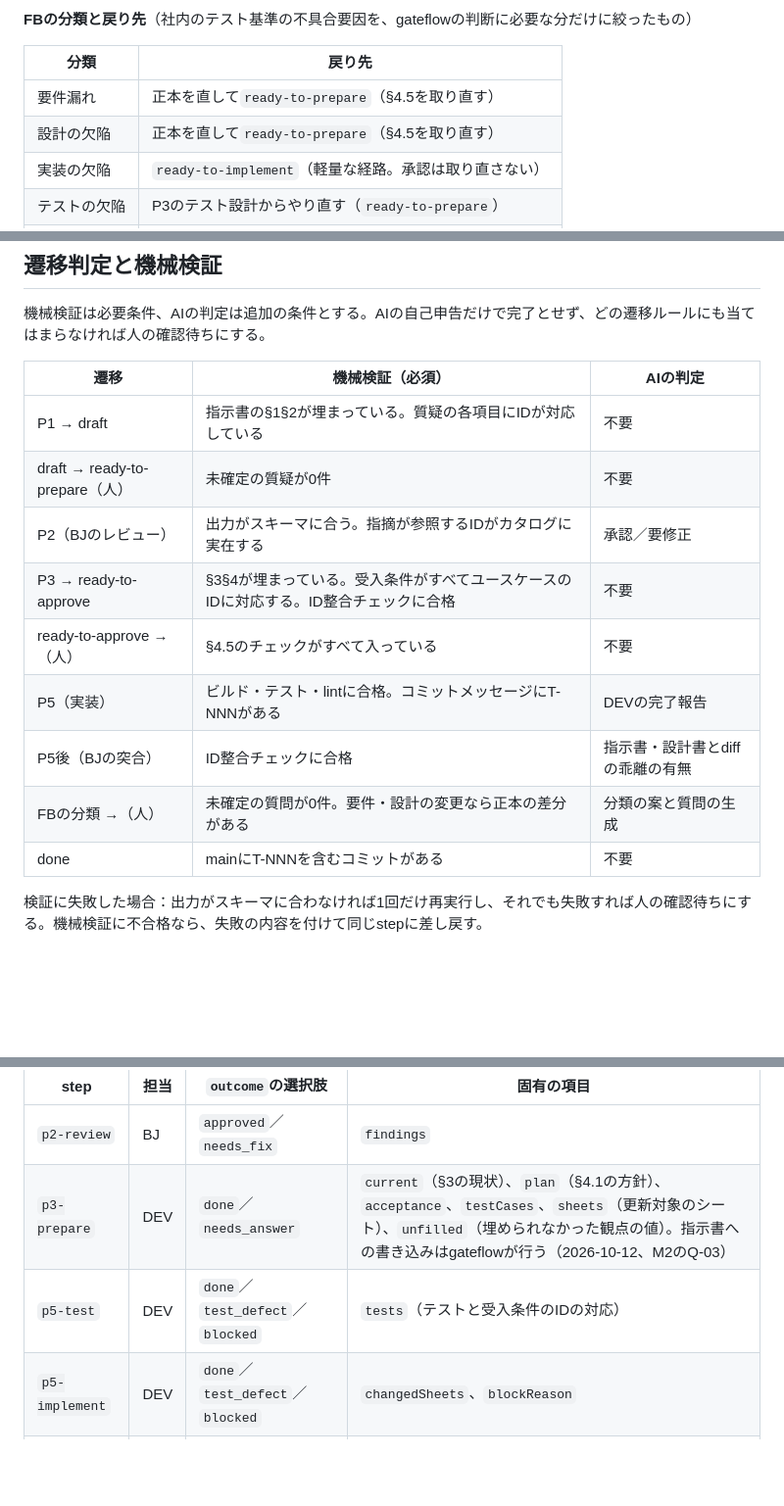
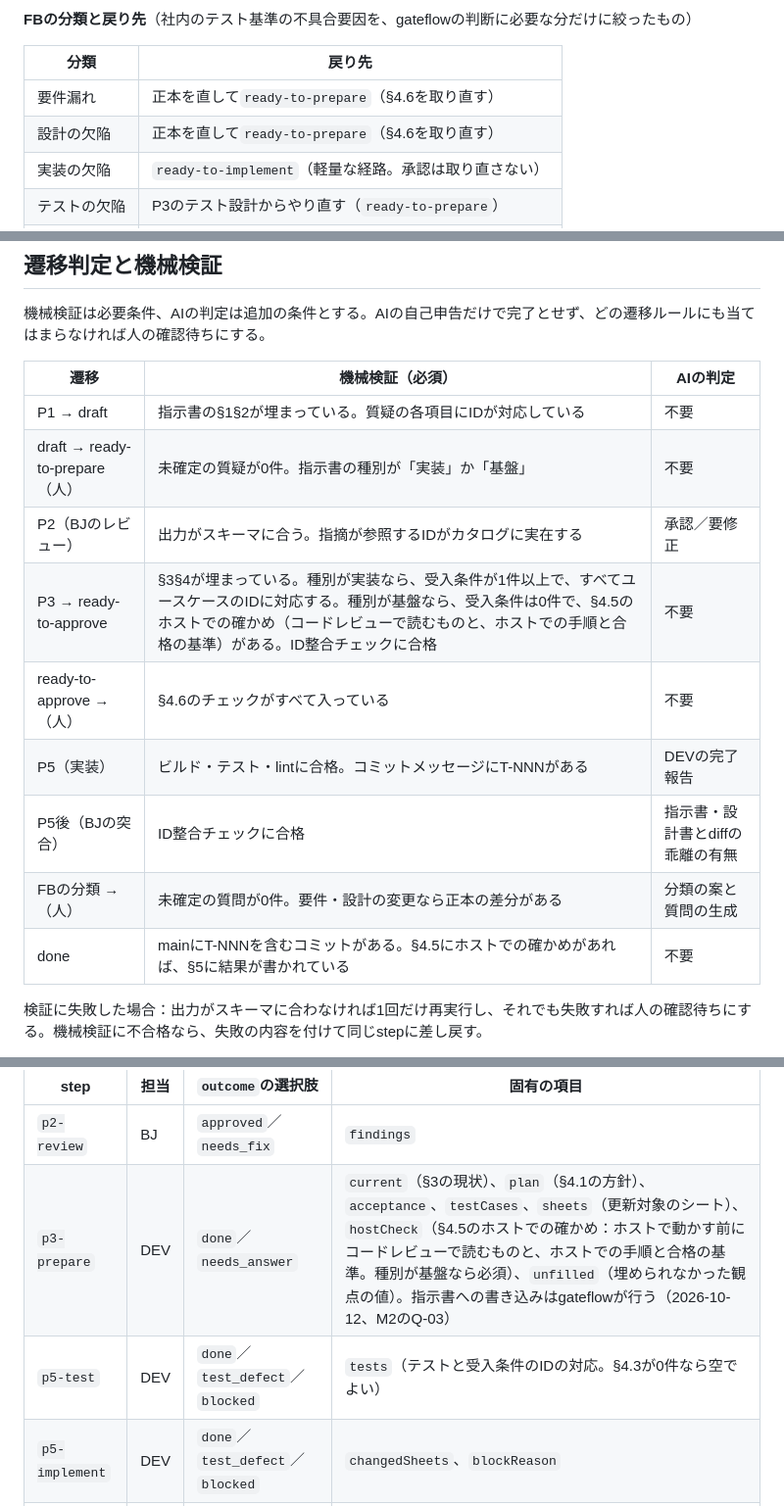
Before and after one commit to suunet/POC_ORCHESTRATOR, a Markdown page: docs/design.md, 3 parts joined by grey strips. Shown at 98% size. GitHub-like rendering; blank space fills up the shorter version.

Commit message:
docs(M2.7): 指示書の種別（実装・基盤）と、基盤のチケットのホストでの確かめを設計に書く

```diff
--- a/docs/design.md
+++ b/docs/design.md
@@ -94,8 +94,8 @@ AI同士の遷移（P2→P3、P5→P5後など）はgateflowが自動で進め
 
 | 分類 | 戻り先 |
 | --- | --- |
-| 要件漏れ | 正本を直して`ready-to-prepare`（§4.5を取り直す） |
-| 設計の欠陥 | 正本を直して`ready-to-prepare`（§4.5を取り直す） |
+| 要件漏れ | 正本を直して`ready-to-prepare`（§4.6を取り直す） |
+| 設計の欠陥 | 正本を直して`ready-to-prepare`（§4.6を取り直す） |
 | 実装の欠陥 | `ready-to-implement`（軽量な経路。承認は取り直さない） |
 | テストの欠陥 | P3のテスト設計からやり直す（`ready-to-prepare`） |
 | 要望 | このチケットでは扱わず、新しい要件依頼書にする |
@@ -141,14 +141,14 @@ AIはCLIの非対話実行で呼び出し、Claude CodeとCursorのどちらを
 | 遷移 | 機械検証（必須） | AIの判定 |
 | --- | --- | --- |
 | P1 → draft | 指示書の§1§2が埋まっている。質疑の各項目にIDが対応している | 不要 |
-| draft → ready-to-prepare（人） | 未確定の質疑が0件 | 不要 |
+| draft → ready-to-prepare（人） | 未確定の質疑が0件。指示書の種別が「実装」か「基盤」 | 不要 |
 | P2（BJのレビュー） | 出力がスキーマに合う。指摘が参照するIDがカタログに実在する | 承認／要修正 |
-| P3 → ready-to-approve | §3§4が埋まっている。受入条件がすべてユースケースのIDに対応する。ID整合チェックに合格 | 不要 |
-| ready-to-approve →（人） | §4.5のチェックがすべて入っている | 不要 |
+| P3 → ready-to-approve | §3§4が埋まっている。種別が実装なら、受入条件が1件以上で、すべてユースケースのIDに対応する。種別が基盤なら、受入条件は0件で、§4.5のホストでの確かめ（コードレビューで読むものと、ホストでの手順と合格の基準）がある。ID整合チェックに合格 | 不要 |
+| ready-to-approve →（人） | §4.6のチェックがすべて入っている | 不要 |
 | P5（実装） | ビルド・テスト・lintに合格。コミットメッセージにT-NNNがある | DEVの完了報告 |
 | P5後（BJの突合） | ID整合チェックに合格 | 指示書・設計書とdiffの乖離の有無 |
 | FBの分類 →（人） | 未確定の質問が0件。要件・設計の変更なら正本の差分がある | 分類の案と質問の生成 |
-| done | mainにT-NNNを含むコミットがある | 不要 |
+| done | mainにT-NNNを含むコミットがある。§4.5にホストでの確かめがあれば、§5に結果が書かれている | 不要 |
 
 検証に失敗した場合：出力がスキーマに合わなければ1回だけ再実行し、それでも失敗すれば人の確認待ちにする。機械検証に不合格なら、失敗の内容を付けて同じstepに差し戻す。
 
@@ -197,8 +200,8 @@ AIはCLIの非対話実行で呼び出し、Claude CodeとCursorのどちらを
 | step | 担当 | `outcome`の選択肢 | 固有の項目 |
 | --- | --- | --- | --- |
 | `p2-review` | BJ | `approved`／`needs_fix` | `findings` |
-| `p3-prepare` | DEV | `done`／`needs_answer` | `current`（§3の現状）、`plan`（§4.1の方針）、`acceptance`、`testCases`、`sheets`（更新対象のシート）、`unfilled`（埋められなかった観点の値）。指示書への書き込みはgateflowが行う（2026-10-12、M2のQ-03） |
-| `p5-test` | DEV | `done`／`test_defect`／`blocked` | `tests`（テストと受入条件のIDの対応） |
+| `p3-prepare` | DEV | `done`／`needs_answer` | `current`（§3の現状）、`plan`（§4.1の方針）、`acceptance`、`testCases`、`sheets`（更新対象のシート）、`hostCheck`（§4.5のホストでの確かめ：ホストで動かす前にコードレビューで読むものと、ホストでの手順と合格の基準。種別が基盤なら必須）、`unfilled`（埋められなかった観点の値）。指示書への書き込みはgateflowが行う（2026-10-12、M2のQ-03） |
+| `p5-test` | DEV | `done`／`test_defect`／`blocked` | `tests`（テストと受入条件のIDの対応。§4.3が0件なら空でよい） |
 | `p5-implement` | DEV | `done`／`test_defect`／`blocked` | `changedSheets`、`blockReason` |
 | `p5-verify` | BJ | `approved`／`needs_fix`／`needs_human` | `findings` |
 | `fb-questions` | BJ | `done` | `items`（FBの1件ごとの分類の案と関係するID）、`questions` |
```
Also changed, not shown: other parts of docs/design.md (+6 -2 lines).
